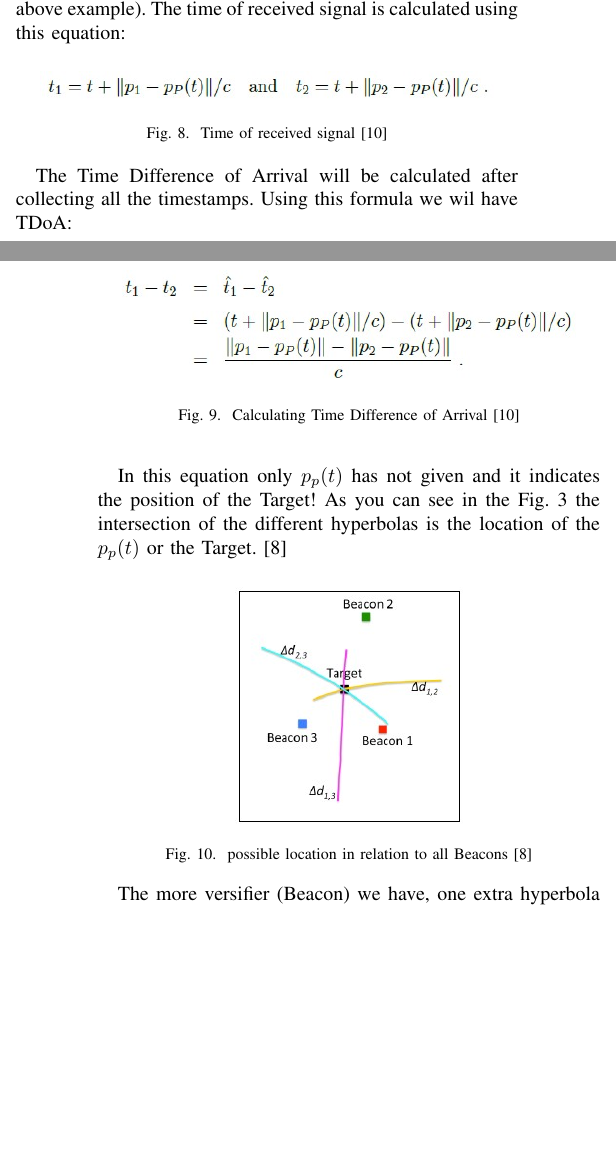
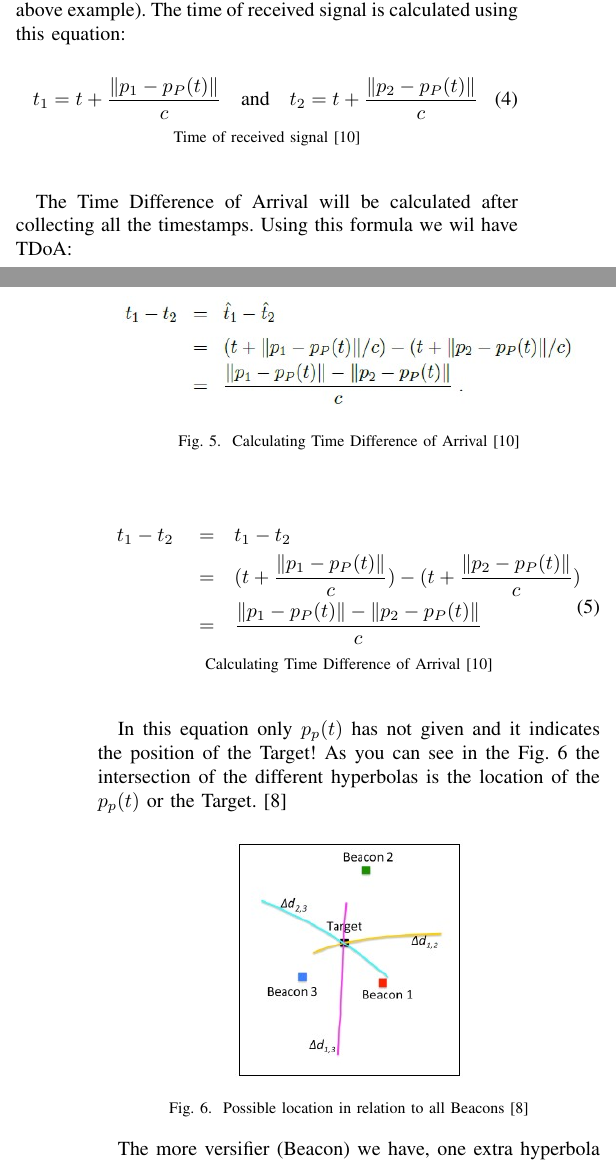
Before and after one commit to glemco/NetSecEssay, a LaTeX paper (main.tex, which reads time.tex): two parts of the columns of pages 2 and 3 of 7, joined at a grey line, cut so that both start at the same text, the shorter picture padded with empty space. Compiled offline with pdfLaTeX; a missing font is replaced by an installed copy or a similar font; a LaTeX package or settings file that is missing is left out.

Commit message:
Fixed equations, their captions and some references

```diff
--- a/main.tex
+++ b/main.tex
@@ -9,6 +9,12 @@
 \usepackage{xcolor}
 \def\BibTeX{{\rm B\kern-.05em{\sc i\kern-.025em b}\kern-.08em
     T\kern-.1667em\lower.7ex\hbox{E}\kern-.125emX}}
+
+\newcommand{\abs}[1]{\lvert#1\rvert}
+\newcommand{\norm}[1]{\lVert#1\rVert}
+\newcommand{\eqncaption}[1]{\begin{center}{\footnotesize{#1}}\end{center}\vspace{15pt}}
+\newcommand{\eqnlongcaption}[1]{{\footnotesize{#1}}\vspace{15pt}}
+
 \begin{document}
 
 \title{Angle vs. Time vs. Strength vs. Mobility: Pros and Cons of different features for location verification}
--- a/time.tex
+++ b/time.tex
@@ -60,2 +47,0 @@ Say c is the speed of light and Delta t is the difference in arrival times at di
-    \label{fig:formula}
-\end{figure}
@@ -65,13 +54,13 @@ Say c is the speed of light and Delta t is the difference in arrival times at di
 
 Consider $v_1$ and $v_2$ as synchronized versifiers (beacons in above example). The time of received signal is calculated using this equation:
 
-\begin{figure}[htp]
-    \centering
-    \includegraphics[width=8cm]{6.jpg}
-    \caption{Time of received signal \cite{schaefer18}}
-    \label{fig:formula}
-\end{figure}
-
+\begin{equation}
+    \label{eqn:time_received_sig}
+    t_1 = t + \frac{\norm{p_1-p_P(t)}}{c}
+    \quad \text{and} \quad
+    t_2 = t + \frac{\norm{p_2-p_P(t)}}{c}
+\end{equation}
+\eqncaption{Time of received signal \cite{schaefer18}}
 
 The Time Difference of Arrival will be calculated after collecting all the timestamps. Using this formula we wil have TDoA:
 
@@ -82,14 +71,23 @@ The Time Difference of Arrival will be calculated after collecting all the times
     \caption{Calculating Time Difference of Arrival \cite{schaefer18}}
     \label{fig:formula}
 \end{figure}
+\begin{equation}
+    \label{eqn:time_difference_arr}
+    \begin{split}
+        t_1 - t_2 \quad =& \quad t_1 - t_2 \\
+        =& \quad (t+\frac{\norm{p_1-p_P(t)}}{c}) - (t+\frac{\norm{p_2-p_P(t)}}{c})\\
+        =& \quad \frac{\norm{p_1-p_P(t)} - \norm{p_2-p_P(t)}}{c}
+    \end{split}
+\end{equation}
+\eqncaption{Calculating Time Difference of Arrival \cite{schaefer18}}
 
-In this equation only $p_p(t)$ has not given and it indicates the position of the Target! As you can see in the Fig. 3 the intersection of the different hyperbolas is the location of the $p_p(t)$ or the Target. \cite{brian17}
+In this equation only $p_p(t)$ has not given and it indicates the position of the Target! As you can see in the Fig. \ref{fig:hyp_location} the intersection of the different hyperbolas is the location of the $p_p(t)$ or the Target. \cite{brian17}
 
 \begin{figure}[htp]
     \centering
     \includegraphics[width=4cm]{8.jpg}
-    \caption{possible location in relation to all Beacons \cite{brian17}}
-    \label{fig:fig}
+    \caption{Possible location in relation to all Beacons \cite{brian17}}
+    \label{fig:hyp_location}
 \end{figure}
 
 The more versifier (Beacon) we have, one extra hyperbola will be added which will also cross the $p_p(t)$ \cite{schaefer18}.
```
Also changed, not shown: mobility.tex (+2 -2 lines), time.tex (45 more changed lines).
